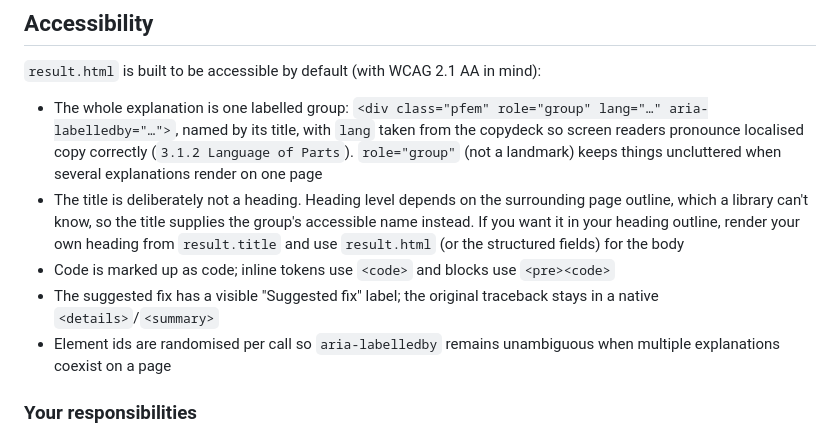
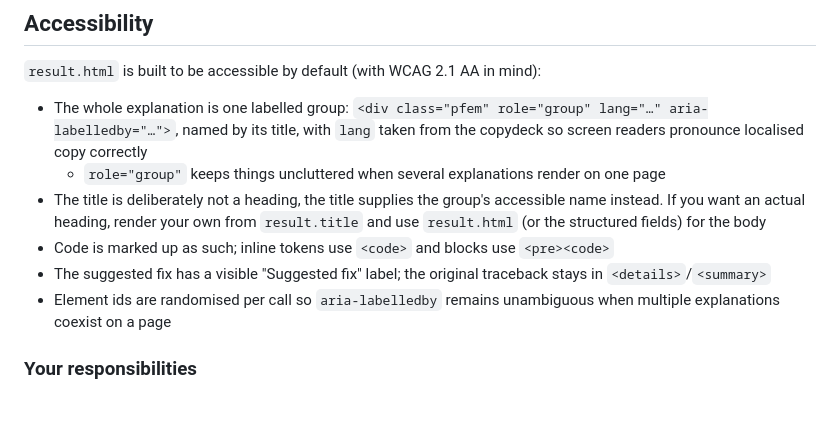
Before and after one commit to RaspberryPiFoundation/python-friendly-error-messages, a Markdown page: README.md, the part around the change. GitHub-like rendering; blank space fills up the shorter version.

Commit message:
chore: readme copy fixes

```diff
--- a/README.md
+++ b/README.md
@@ -72,10 +72,11 @@ See the [demo](docs/README.md) for a full set of examples.
 
 `result.html` is built to be accessible by default (with WCAG 2.1 AA in mind):
 
-- The whole explanation is one labelled group: `<div class="pfem" role="group" lang="…" aria-labelledby="…">`, named by its title, with `lang` taken from the copydeck so screen readers pronounce localised copy correctly (`3.1.2 Language of Parts`). `role="group"` (not a landmark) keeps things uncluttered when several explanations render on one page
-- The title is deliberately not a heading. Heading level depends on the surrounding page outline, which a library can't know, so the title supplies the group's accessible name instead. If you want it in your heading outline, render your own heading from `result.title` and use `result.html` (or the structured fields) for the body
-- Code is marked up as code; inline tokens use `<code>` and blocks use `<pre><code>`
-- The suggested fix has a visible "Suggested fix" label; the original traceback stays in a native `<details>`/`<summary>`
+- The whole explanation is one labelled group: `<div class="pfem" role="group" lang="…" aria-labelledby="…">`, named by its title, with `lang` taken from the copydeck so screen readers pronounce localised copy correctly
+  - `role="group"` keeps things uncluttered when several explanations render on one page
+- The title is deliberately not a heading, the title supplies the group's accessible name instead. If you want an actual heading, render your own from `result.title` and use `result.html` (or the structured fields) for the body
+- Code is marked up as such; inline tokens use `<code>` and blocks use `<pre><code>`
+- The suggested fix has a visible "Suggested fix" label; the original traceback stays in `<details>`/`<summary>`
 - Element ids are randomised per call so `aria-labelledby` remains unambiguous when multiple explanations coexist on a page
 
 ### Your responsibilities
```
